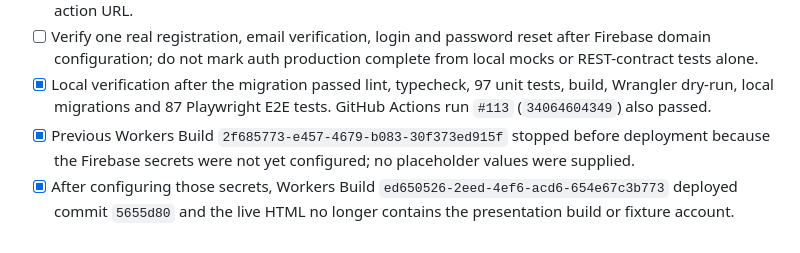
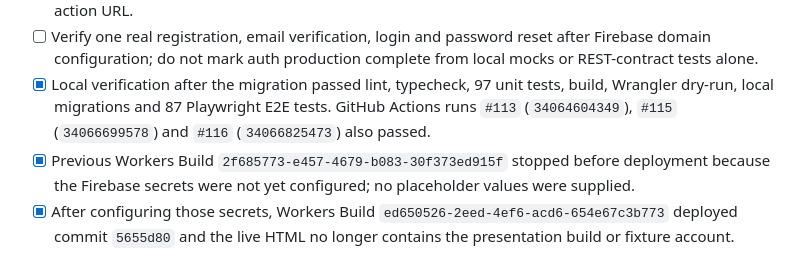
Before and after one commit to Mairon31/sourceboard, a Markdown page: docs/IMPLEMENTATION_PROGRESS.md, the part around the change. Rendered like a GitHub page.

```diff
--- a/docs/IMPLEMENTATION_PROGRESS.md
+++ b/docs/IMPLEMENTATION_PROGRESS.md
@@ -486,7 +486,8 @@ Implemented on the stacked `phase-13-hardening` branch:
       complete from local mocks or REST-contract tests alone.
 - [x] Local verification after the migration passed lint, typecheck, 97 unit
       tests, build, Wrangler dry-run, local migrations and 87 Playwright E2E
-      tests. GitHub Actions run `#113` (`34064604349`) also passed.
+      tests. GitHub Actions runs `#113` (`34064604349`), `#115`
+      (`34066699578`) and `#116` (`34066825473`) also passed.
 - [x] Previous Workers Build `2f685773-e457-4679-b083-30f373ed915f` stopped
       before deployment because the Firebase secrets were not yet configured;
       no placeholder values were supplied.
```
Also changed, not shown: docs/PHASE_13_HARDENING.md (+3 -2 lines).
